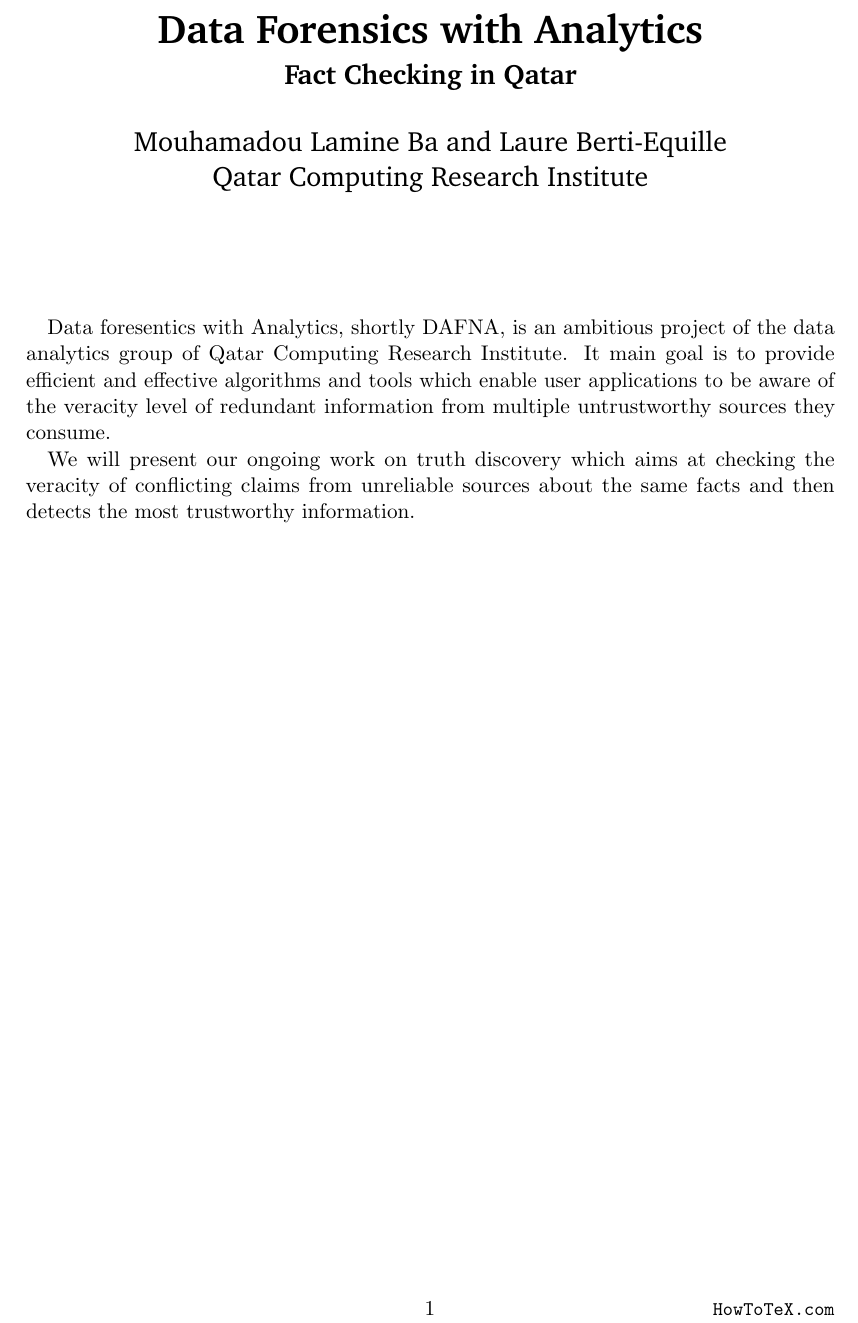
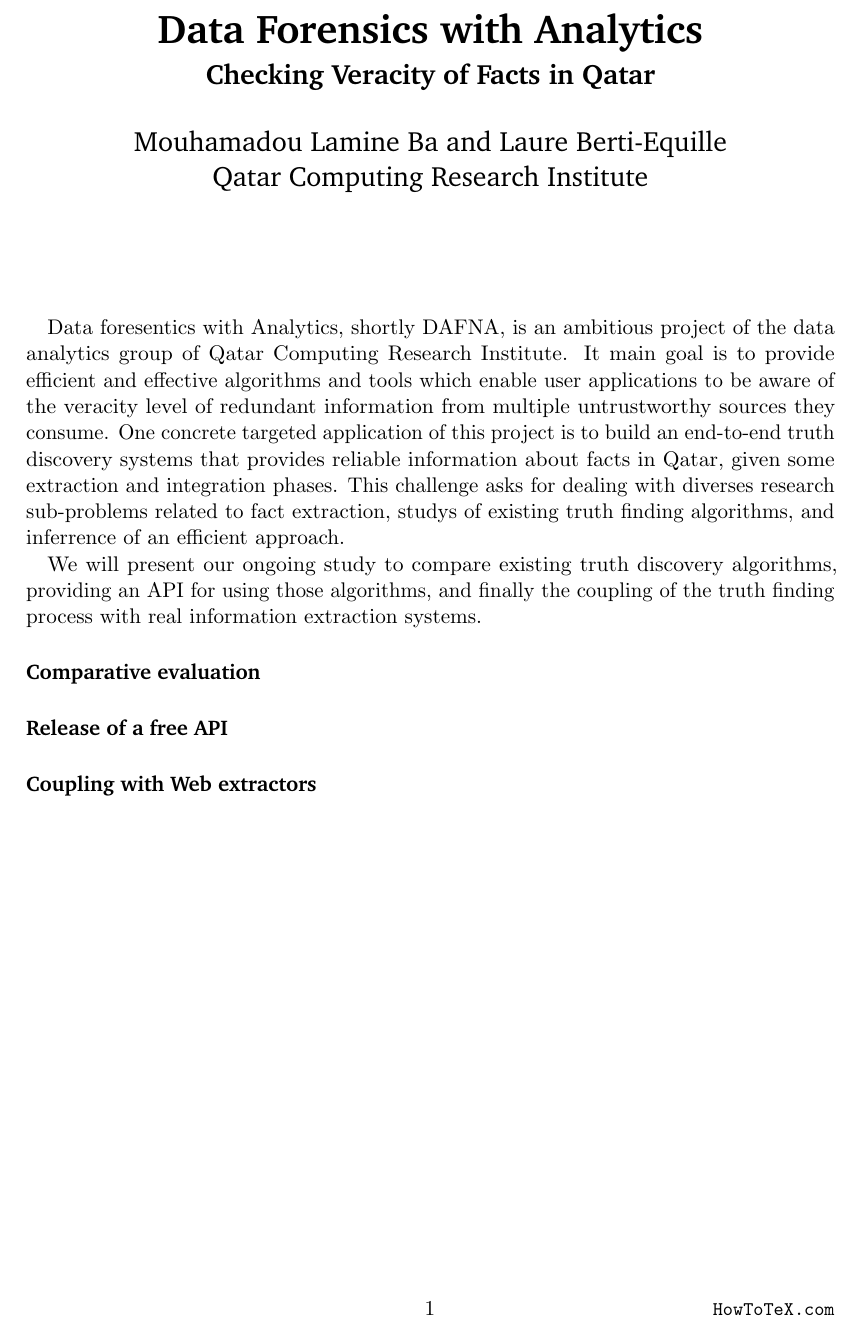
Before and after one commit to baalamine/qf-discoverings, a LaTeX document (ARC16/main.tex): part of the page, cut so that both start at the same text. Compiled offline with pdfLaTeX.

Commit message:
writing abstract for ARC16

```diff
--- a/ARC16/main.tex
+++ b/ARC16/main.tex
@@ -56,7 +56,7 @@
 %%% Title
 \title{ \vspace{-1in} 	\usefont{OT1}{bch}{b}{n}
 		\huge \strut Data Forensics with Analytics\strut \\
-		\Large \bfseries \strut Fact Checking in Qatar\strut
+		\Large \bfseries \strut Checking Veracity of Facts in Qatar\strut
 }
 \author{ 									\usefont{OT1}{bch}{m}{n}
         Mouhamadou Lamine Ba and Laure Berti-Equille\\		\usefont{OT1}{bch}{m}{n}
@@ -72,9 +72,17 @@
 
  Data foresentics with Analytics, shortly DAFNA, is an ambitious project of the data analytics group of Qatar Computing Research
  Institute. It main goal is to provide efficient and effective algorithms and tools which enable user applications to be aware of
- the veracity level of redundant information from multiple untrustworthy sources they consume.
+ the veracity level of redundant information from multiple untrustworthy sources they consume. One concrete targeted application
+ of this project is to build an end-to-end truth discovery systems that provides reliable information about facts in Qatar, given
+ some extraction and integration phases. This challenge asks for dealing with diverses research sub-problems related to fact extraction,
+ studys of existing truth finding algorithms, and inferrence of an efficient approach.
 
 
- We will present our ongoing work on truth discovery which aims at checking the veracity of conflicting claims
- from unreliable sources about the same facts and then detects the most trustworthy information.
+
+ We will present our ongoing study to compare existing truth discovery algorithms, providing an API for using those algorithms, and finally
+ the coupling of the truth finding process with real information extraction systems.
+
+ \paragraph*{Comparative evaluation}
+ \paragraph*{Release of a free API}
+ \paragraph*{Coupling with Web extractors}
 \end{document}
```
Also changed, not shown: ARC16/main.pdf.
